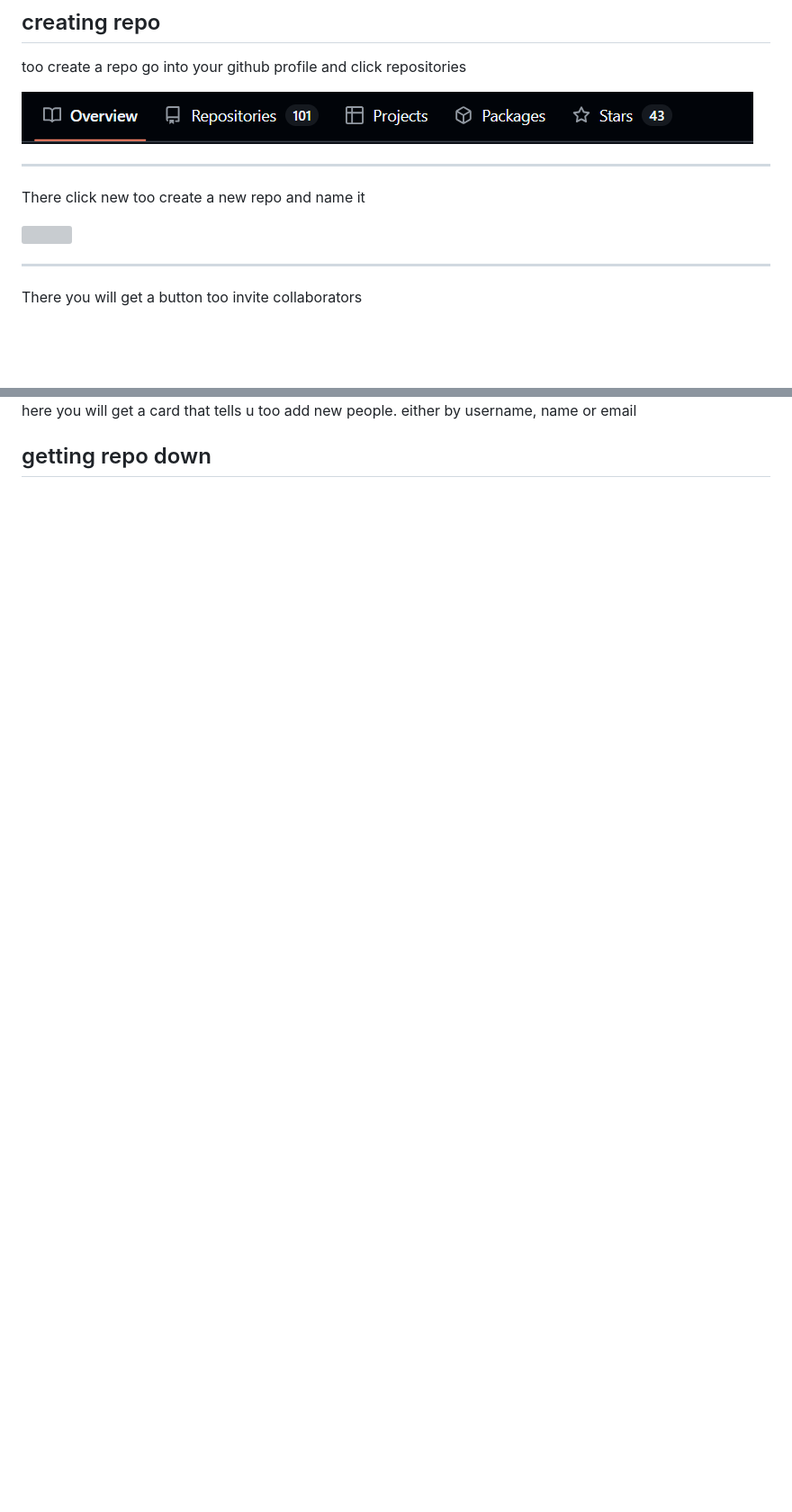
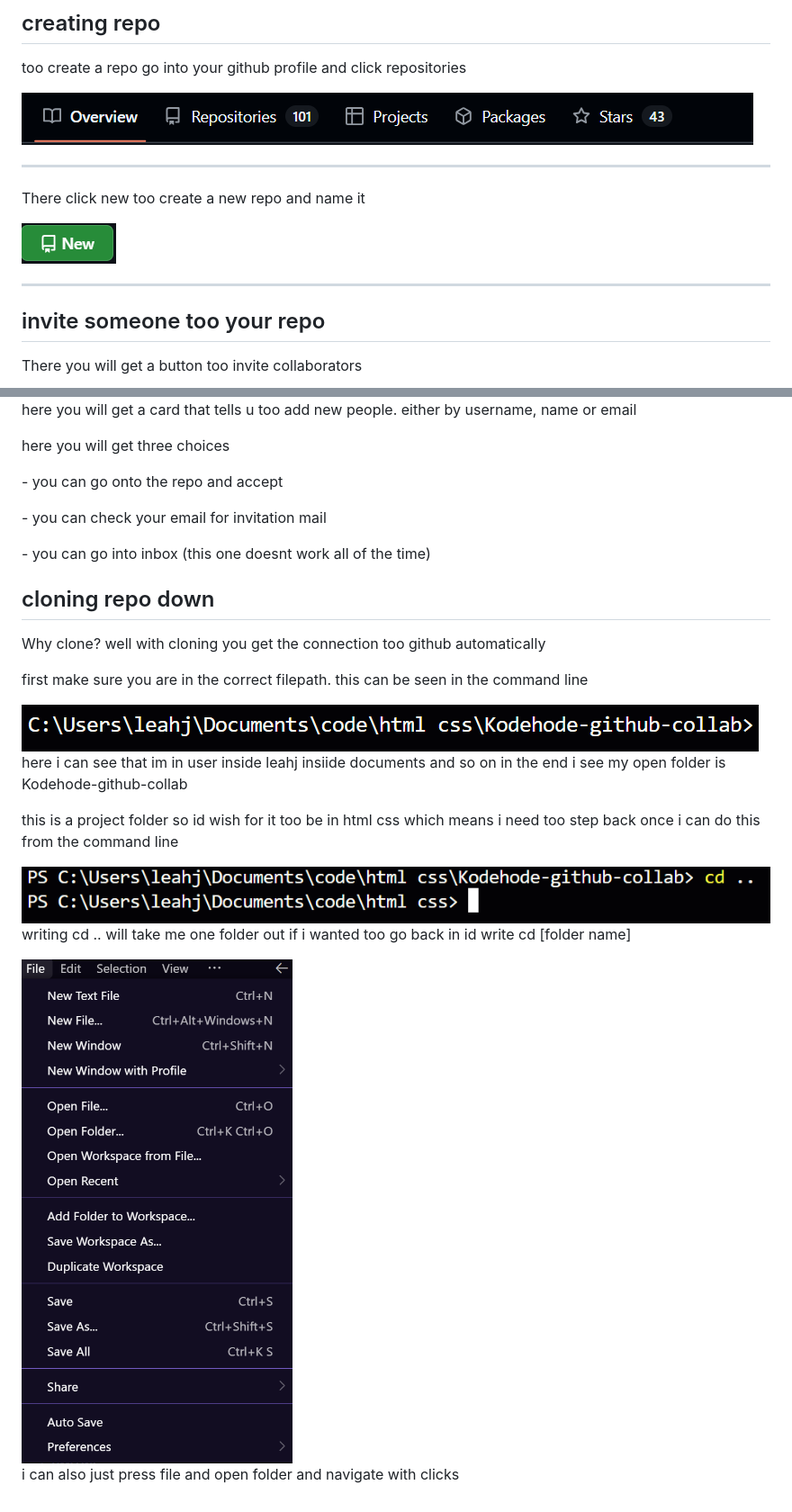
Before and after one commit to LeahJKH/Kodehode-github-collab, a Markdown page: README.md, 2 parts joined by grey strips. Shown: that part at 90% size. GitHub-like rendering; pictures changed too: images/readme/cd.png (added), images/readme/comandline.png (added), images/readme/file.png (added); blank space fills up the shorter version; grey boxes are pictures that could not be loaded.

Commit message:
added more explination

```diff
--- a/README.md
+++ b/README.md
@@ -6,12 +6,31 @@
 <hr>
 
 <p>There click new too create a new repo and name it</p>
-<img src="./images/readme/image.png">
+<img src="./images/readme/newbtn.png">
 <hr>
+
+## invite someone too your repo
+
 <p>There you will get a button too invite collaborators</p>
 <img src="./images/readme/cardColl.png">
 <p>you will then be prompted too enter password after that u can just press add people</p>
 <img src="./images/readme/collabscreen.png">
 <p>here you will get a card that tells u too add new people. either by username, name or email</p>
 
-## getting repo down
+<p>here you will get three choices</p>
+<p>- you can go onto the repo and accept</p>
+<p>- you can check your email for invitation mail</p>
+<p>- you can go into inbox (this one doesnt work all of the time)</p>
+
+
+## cloning repo down
+
+<p>Why clone? well with cloning you get the connection too github automatically</p>
+<p>first make sure you are in the correct filepath. this can be seen in the command line</p>
+<img src="./images/readme/comandline.png">
+<p>here i can see that im in user inside leahj insiide documents and so on in the end i see my open folder is Kodehode-github-collab</p>
+<p>this is a project folder so id wish for it too be in html css which means i need too step back once i can do this from the command line</p>
+<img src="./images/readme/cd.png">
+<p>writing cd .. will take me one folder out if i wanted too go back in id write cd [folder name]</p>
+<img src="./images/readme/file.png">
+<p>i can also just press file and open folder and navigate with clicks</p>
```
